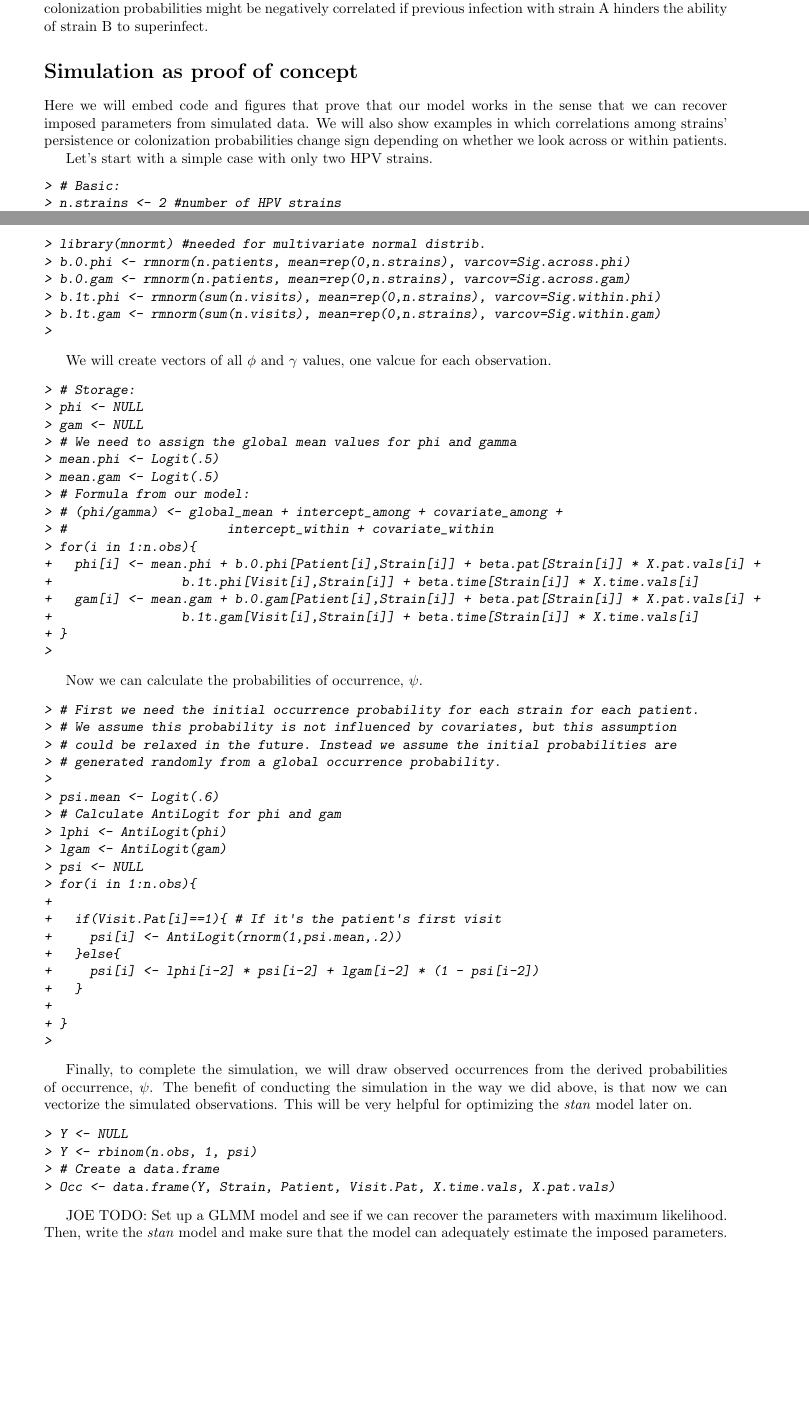
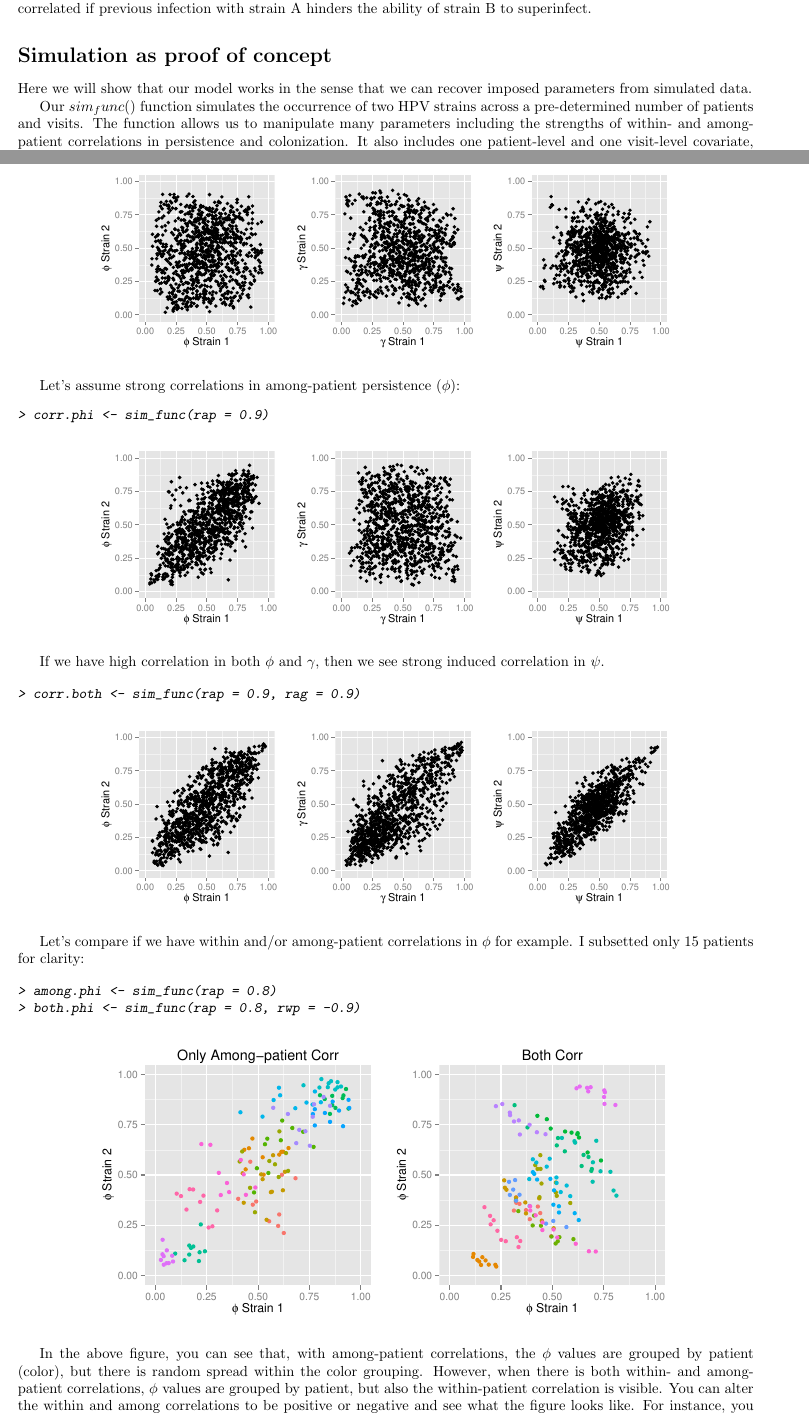
Before and after one commit to jrmihalj/HPV, a LaTeX document (ReadMe.tex): two parts of pages 2 and 4 of 4 before the commit and two parts of pages 2 and 3 of 3 after it, joined at a grey line, cut so that both start at the same text, the shorter picture padded with empty space. The pictures show the PDF file ReadMe.pdf that the author committed with the source.

Commit message:
updated with new simulations and graphics demonstrating the correlations

```diff
--- a/ReadMe.tex
+++ b/ReadMe.tex
@@ -70,10 +70,10 @@ Thus our model estimates both the among-patient and within-patient strain correl
 
 \section*{Simulation as proof of concept}
 
-Here we will embed code and figures that prove that our model works in the sense that we can recover imposed parameters from simulated data. We will also show examples in which correlations among strains' persistence or colonization probabilities change sign depending on whether we look across or within patients.
+Here we will show that our model works in the sense that we can recover imposed parameters from simulated data.
 
-Let's start with a simple case with only two HPV strains.
+Our $sim_func()$ function simulates the occurrence of two HPV strains across a pre-determined number of patients and visits. The function allows us to manipulate many parameters including the strengths of within- and among-patient correlations in persistence and colonization. It also includes one patient-level and one visit-level covariate, the effects of which can be manipulated for each strain.
+
+This is a simulated 'null' case in which we impose no correlations, and no covariate effects.
 \begin{Schunk}
 \begin{Sinput}
-> # Basic:
-> n.strains <- 2 #number of HPV strains
@@ -90,0 +84,4 @@ Let's start with a simple case with only two HPV strains.
++                  bpat1g = 0,
++                  bpat2g = 0,
++                  btime1g = 0,
++                  btime2g = 0,
@@ -91,13 +110,25 @@ Let's start with a simple case with only two HPV strains.
+\end{Sinput}
+\end{Schunk}
+This allows you to see all of the function's options, and you can see that the correlations (\emph{rag, rap, rwg, rwp}) are all set to zero.
+
+Now we can view the correlations in $\gamma$ and $\phi$, and the induced correlations in $\psi$. The null example should have no such correlations.
+
+\begin{center}
+\includegraphics{ReadMe-002}
+\end{center}
+
+Let's assume strong correlations in among-patient persistence ($\phi$):
+\begin{Schunk}
+\begin{Sinput}
+> corr.phi <- sim_func(rap = 0.9)
 \end{Sinput}
 \end{Schunk}
 
-We need indices to structure the data set.
+\begin{center}
+\includegraphics{ReadMe-004}
+\end{center}
+
+If we have high correlation in both $\phi$ and $\gamma$, then we see strong induced correlation in $\psi$.
+
 \begin{Schunk}
 \begin{Sinput}
-> # Indices:
-> Strain <- rep(c(1,2), times=n.obs/n.strains) #Strain index
-> Patient <- NULL
-> for(i in 1:n.patients){
-+   Patient <- c(Patient, rep(i, times=n.obs.perpat[i]))
-+ }
-> # Overall visit:
@@ -107,9 +135,9 @@ We need indices to structure the data set.
-> for(i in 1:n.patients){
-+   Visit.Pat <- c(Visit.Pat, rep(1:n.visits[i], each=n.strains))
-+ }
+> corr.both <- sim_func(rap = 0.9, rag = 0.9)
 \end{Sinput}
 \end{Schunk}
 
-Now we will simulate the covariates measured per patient, which are either static or dynamic through time. We assume centered and scaled, continuous covariates. We will also assign covariate responses.
+\begin{center}
+\includegraphics{ReadMe-006}
+\end{center}
 
-\textbf{It is important to note that all rates are on the logit scale.}
+Let's compare if we have within and/or among-patient correlations in $\phi$ for example. I subsetted only 15 patients for clarity:
@@ -122,8 +147,2 @@ Now we will simulate the covariates measured per patient, which are either stati
-> for(i in 1:n.patients){
-+   X.pat.vals <- c(X.pat.vals, rep(rnorm(1,0,1), times=n.obs.perpat[i]))
-+ }
-> X.time.vals <- NULL
-> for(i in 1:n.patients){
-+   X.time.vals <- c(X.time.vals, rep(rnorm(n.visits[i],0,1), each=n.strains))
-+ }
-> # Covariate responses:
+> among.phi <- sim_func(rap = 0.8)
+> both.phi <- sim_func(rap = 0.8, rwp = -0.9)
@@ -134,6 +149,3 @@ Now we will simulate the covariates measured per patient, which are either stati
 \end{Sinput}
 \end{Schunk}
 
-Here we code the across-host strain correlations in persistence and colonization probabilities
-\begin{Schunk}
-\begin{Sinput}
@@ -144,3 +151,0 @@ Here we code the across-host strain correlations in persistence and colonization
-> sig.across.phi.1 <- .4
-> sig.across.phi.2 <- .4
-> #Correlation:
@@ -152,6 +151,0 @@ Here we code the across-host strain correlations in persistence and colonization
-+   ncol=2
-+   )
-> #Across-patient std.dev. in colonization for each strain:
-> sig.across.gam.1 <- .4
-> sig.across.gam.2 <- .4
-> #Correlation:
@@ -163,9 +151,0 @@ Here we code the across-host strain correlations in persistence and colonization
-+   ncol=2
-+   )
-> ##############################
-> # Within-patient covariances:
->
-> #Within-patient std.dev. in persistence for each strain:
-> sig.within.phi.1 <- .2
-> sig.within.phi.2 <- .2
-> #Correlation:
@@ -177,6 +151,0 @@ Here we code the across-host strain correlations in persistence and colonization
-+   ncol=2
-+   )
-> #within-patient std.dev. in colonization for each strain:
-> sig.within.gam.1 <- .2
-> sig.within.gam.2 <- .2
-> #Correlation:
@@ -188,80 +152,7 @@ Here we code the across-host strain correlations in persistence and colonization
-+   ncol=2
-+   )
->
->
-\end{Sinput}
-\end{Schunk}
+\begin{center}
+\includegraphics{ReadMe-008}
+\end{center}
 
-Now we'll draw the random effects from the covariance matrices.
-\begin{Schunk}
-\begin{Sinput}
-> library(mnormt) #needed for multivariate normal distrib.
-> b.0.phi <- rmnorm(n.patients, mean=rep(0,n.strains), varcov=Sig.across.phi)
-> b.0.gam <- rmnorm(n.patients, mean=rep(0,n.strains), varcov=Sig.across.gam)
-> b.1t.phi <- rmnorm(sum(n.visits), mean=rep(0,n.strains), varcov=Sig.within.phi)
-> b.1t.gam <- rmnorm(sum(n.visits), mean=rep(0,n.strains), varcov=Sig.within.gam)
->
-\end{Sinput}
-\end{Schunk}
-
-We will create vectors of all $\phi$ and $\gamma$ values, one valcue for each observation.
-\begin{Schunk}
-\begin{Sinput}
-> # Storage:
-> phi <- NULL
-> gam <- NULL
-> # We need to assign the global mean values for phi and gamma
-> mean.phi <- Logit(.5)
-> mean.gam <- Logit(.5)
-> # Formula from our model:
-> # (phi/gamma) <- global_mean + intercept_among + covariate_among +
-> #                     intercept_within + covariate_within
-> for(i in 1:n.obs){
-+   phi[i] <- mean.phi + b.0.phi[Patient[i],Strain[i]] + beta.pat[Strain[i]] * X.pat.vals[i] +
-+                 b.1t.phi[Visit[i],Strain[i]] + beta.time[Strain[i]] * X.time.vals[i]
-+   gam[i] <- mean.gam + b.0.gam[Patient[i],Strain[i]] + beta.pat[Strain[i]] * X.pat.vals[i] +
-+                 b.1t.gam[Visit[i],Strain[i]] + beta.time[Strain[i]] * X.time.vals[i]
-+ }
->
-\end{Sinput}
-\end{Schunk}
-
-Now we can calculate the probabilities of occurrence, $\psi$.
-\begin{Schunk}
-\begin{Sinput}
-> # First we need the initial occurrence probability for each strain for each patient.
-> # We assume this probability is not influenced by covariates, but this assumption
-> # could be relaxed in the future. Instead we assume the initial probabilities are
-> # generated randomly from a global occurrence probability.
->
-> psi.mean <- Logit(.6)
-> # Calculate AntiLogit for phi and gam
-> lphi <- AntiLogit(phi)
-> lgam <- AntiLogit(gam)
-> psi <- NULL
-> for(i in 1:n.obs){
-+
-+   if(Visit.Pat[i]==1){ # If it's the patient's first visit
-+     psi[i] <- AntiLogit(rnorm(1,psi.mean,.2))
-+   }else{
-+     psi[i] <- lphi[i-2] * psi[i-2] + lgam[i-2] * (1 - psi[i-2])
-+   }
-+
-+ }
->
-\end{Sinput}
-\end{Schunk}
-
-Finally, to complete the simulation, we will draw observed occurrences from the derived probabilities of occurrence, $\psi$. The benefit of conducting the simulation in the way we did above, is that now we can vectorize the simulated observations. This will be very helpful for optimizing the \emph{stan} model later on.
-\begin{Schunk}
-\begin{Sinput}
-> Y <- NULL
-> Y <- rbinom(n.obs, 1, psi)
-> # Create a data.frame
-> Occ <- data.frame(Y, Strain, Patient, Visit.Pat, X.time.vals, X.pat.vals)
-\end{Sinput}
-\end{Schunk}
-
-JOE TODO: Set up a GLMM model and see if we can recover the parameters with maximum likelihood. Then, write the \emph{stan} model and make sure that the model can adequately estimate the imposed parameters.
+In the above figure, you can see that, with among-patient correlations, the $\phi$ values are grouped by patient (color), but there is random spread within the color grouping. However, when there is both within- and among-patient correlations, $\phi$ values are grouped by patient, but also the within-patient correlation is visible. You can alter the within and among correlations to be positive or negative and see what the figure looks like. For instance, you can generate Simpson's paradox with correlatinos of different sign.
 
 \end{document}
```
Also changed, not shown: ReadMe-concordance.tex (+3 -7 lines), ReadMe.pdf, ReadMe.tex (75 more changed lines), 3 other files.
